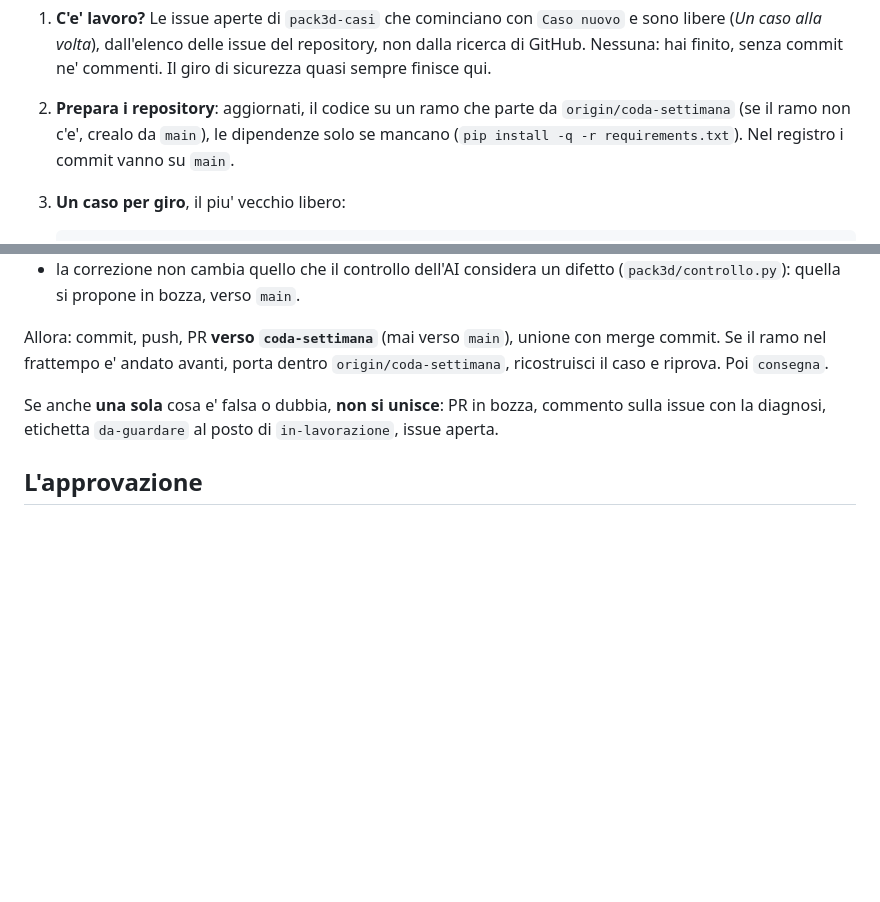
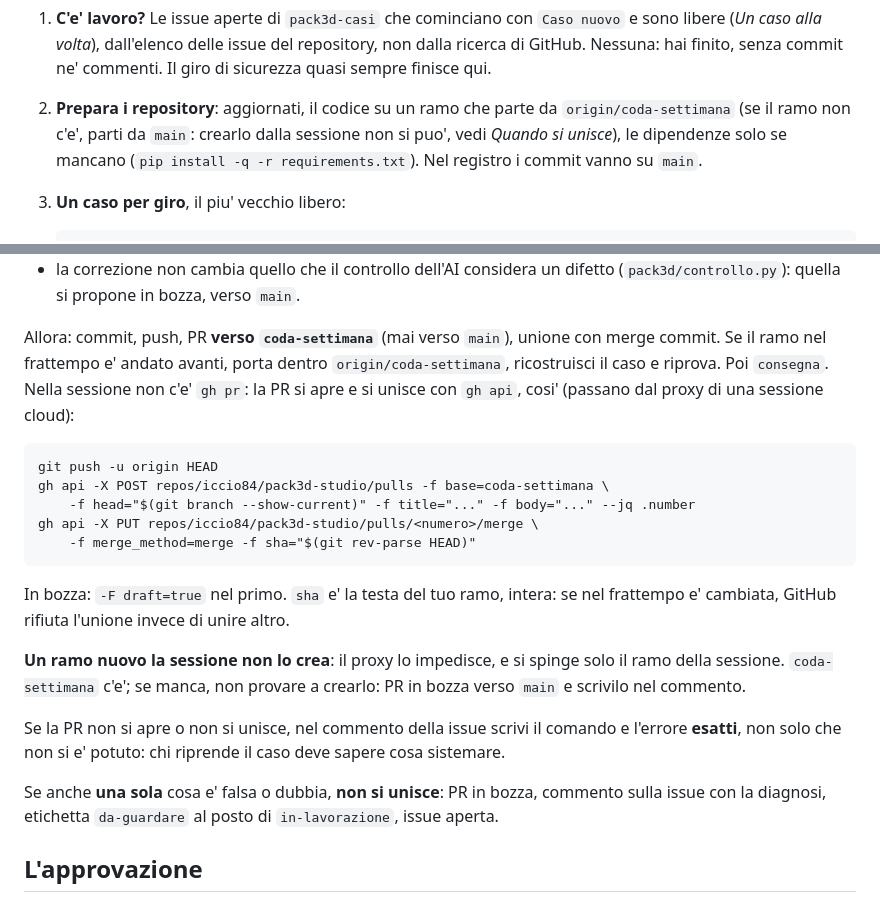
Before and after one commit to iccio84/pack3d-studio, a Markdown page: CODA.md, 2 parts joined by grey strips. Drawn GitHub-style; blank space fills up the shorter version.

```diff
--- a/CODA.md
+++ b/CODA.md
@@ -124,7 +124,8 @@ quel giro, una volta a settimana, prima della coda c'e' il rilascio
    del repository, non dalla ricerca di GitHub. Nessuna: hai finito, senza
    commit ne' commenti. Il giro di sicurezza quasi sempre finisce qui.
 2. **Prepara i repository**: aggiornati, il codice su un ramo che parte da
-   `origin/coda-settimana` (se il ramo non c'e', crealo da `main`), le
+   `origin/coda-settimana` (se il ramo non c'e', parti da `main`: crearlo
+   dalla sessione non si puo', vedi *Quando si unisce*), le
    dipendenze solo se mancano (`pip install -q -r requirements.txt`). Nel
    registro i commit vanno su `main`.
 3. **Un caso per giro**, il piu' vecchio libero:
@@ -211,7 +212,25 @@ tutte**:
 Allora: commit, push, PR **verso `coda-settimana`** (mai verso `main`),
 unione con merge commit. Se il ramo nel frattempo e' andato avanti, porta
 dentro `origin/coda-settimana`, ricostruisci il caso e riprova. Poi
-`consegna`.
+`consegna`. Nella sessione non c'e' `gh pr`: la PR si apre e si unisce con
+`gh api`, cosi' (passano dal proxy di una sessione cloud):
+
+    git push -u origin HEAD
+    gh api -X POST repos/iccio84/pack3d-studio/pulls -f base=coda-settimana \
+        -f head="$(git branch --show-current)" -f title="..." -f body="..." --jq .number
+    gh api -X PUT repos/iccio84/pack3d-studio/pulls/<numero>/merge \
+        -f merge_method=merge -f sha="$(git rev-parse HEAD)"
+
+In bozza: `-F draft=true` nel primo. `sha` e' la testa del tuo ramo, intera:
+se nel frattempo e' cambiata, GitHub rifiuta l'unione invece di unire altro.
+
+**Un ramo nuovo la sessione non lo crea**: il proxy lo impedisce, e si
+spinge solo il ramo della sessione. `coda-settimana` c'e'; se manca, non
+provare a crearlo: PR in bozza verso `main` e scrivilo nel commento.
+
+Se la PR non si apre o non si unisce, nel commento della issue scrivi il
+comando e l'errore **esatti**, non solo che non si e' potuto: chi riprende
+il caso deve sapere cosa sistemare.
 
 Se anche **una sola** cosa e' falsa o dubbia, **non si unisce**: PR in bozza,
 commento sulla issue con la diagnosi, etichetta `da-guardare` al posto di
```
Also changed, not shown: RILASCIO.md (+13 -4 lines).
